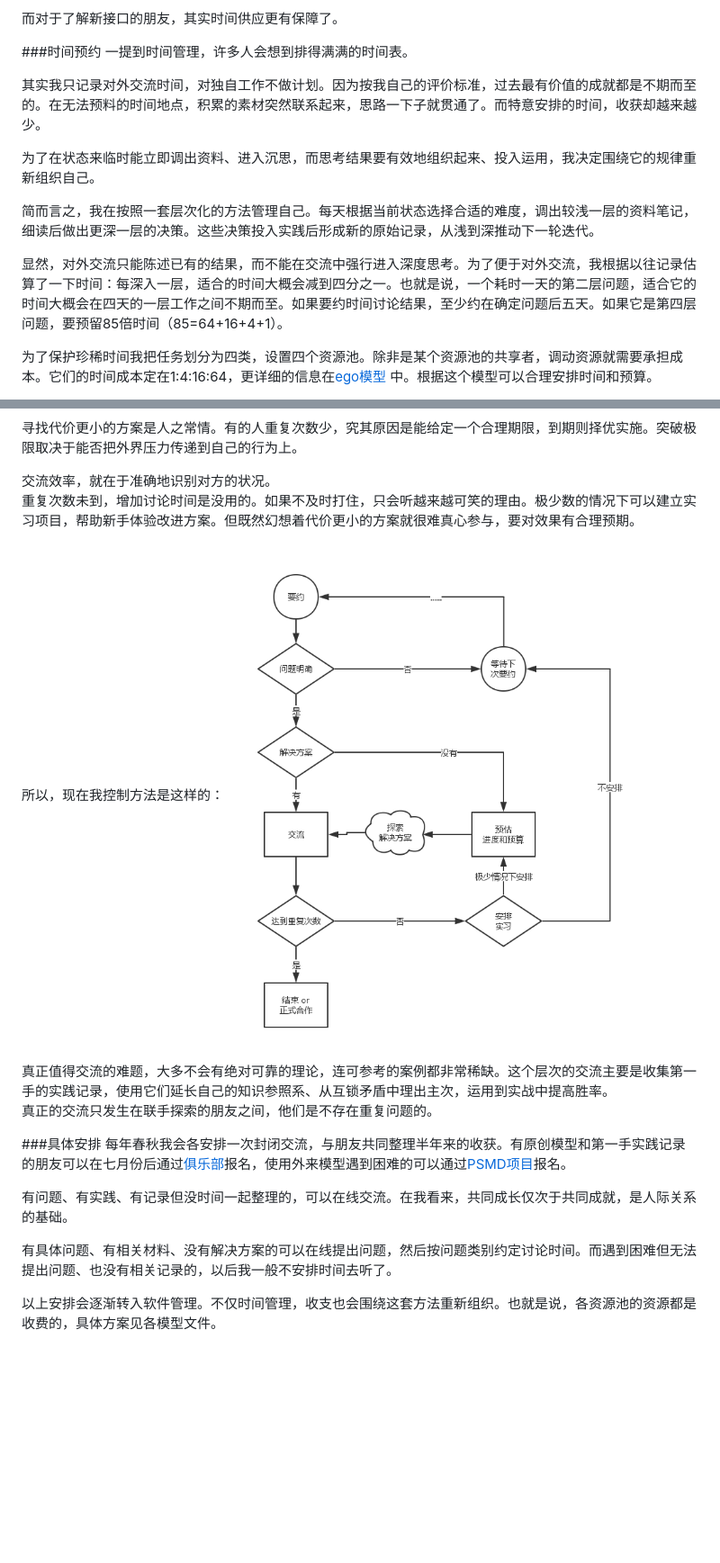
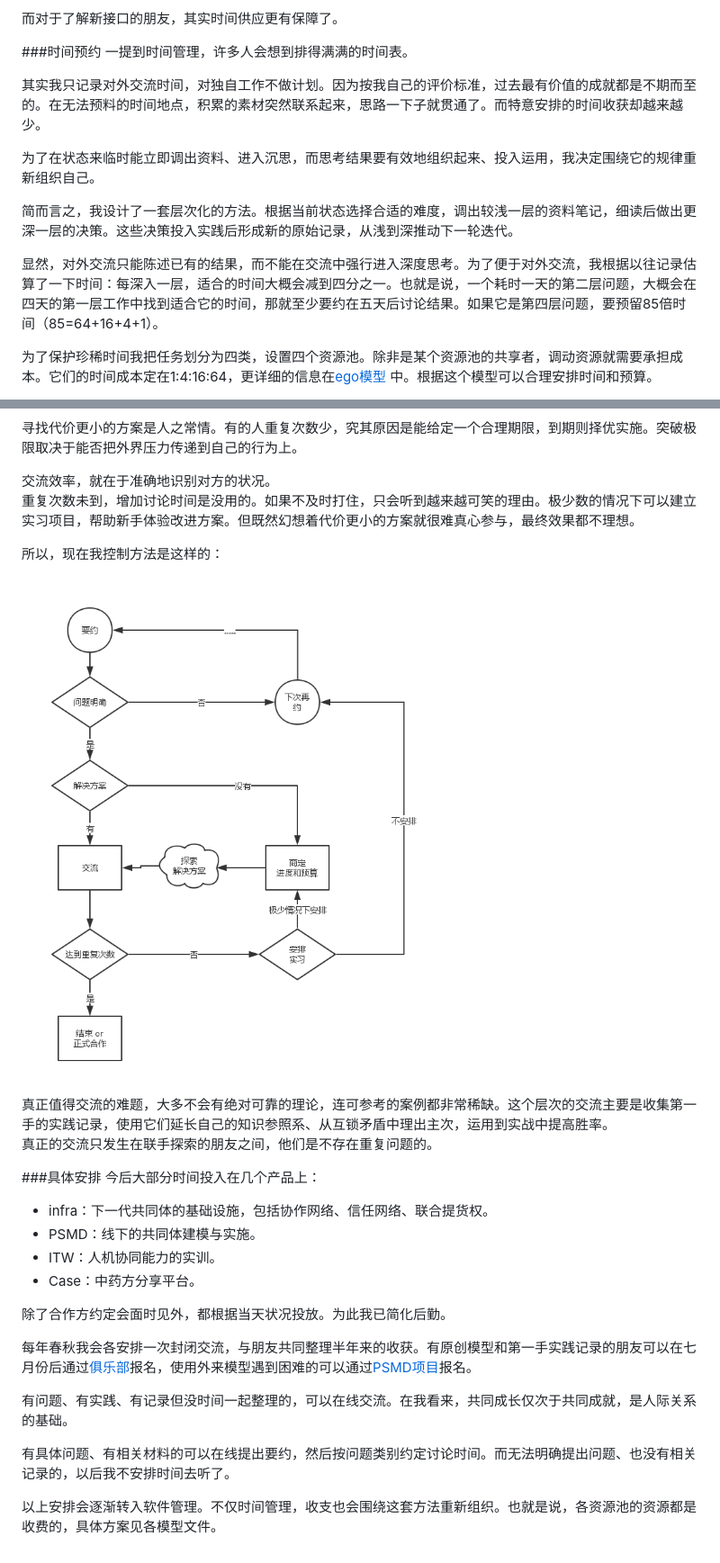
Before and after one commit to hyg/blog, a Markdown page: timeflow.md, 2 parts joined by grey strips. Shown at 90% size. Drawn GitHub-style; pictures changed too: timeflow.png; blank space fills up the shorter version.

```diff
--- a/timeflow.md
+++ b/timeflow.md
@@ -8,13 +8,13 @@ ego模型介绍
 ###时间预约
 一提到时间管理，许多人会想到排得满满的时间表。
 
-其实我只记录对外交流时间，对独自工作不做计划。因为按我自己的评价标准，过去最有价值的成就都是不期而至的。在无法预料的时间地点，积累的素材突然联系起来，思路一下子就贯通了。而特意安排的时间，收获却越来越少。
+其实我只记录对外交流时间，对独自工作不做计划。因为按我自己的评价标准，过去最有价值的成就都是不期而至的。在无法预料的时间地点，积累的素材突然联系起来，思路一下子就贯通了。而特意安排的时间收获却越来越少。
 
 为了在状态来临时能立即调出资料、进入沉思，而思考结果要有效地组织起来、投入运用，我决定围绕它的规律重新组织自己。
 
-简而言之，我在按照一套层次化的方法管理自己。每天根据当前状态选择合适的难度，调出较浅一层的资料笔记，细读后做出更深一层的决策。这些决策投入实践后形成新的原始记录，从浅到深推动下一轮迭代。
+简而言之，我设计了一套层次化的方法。根据当前状态选择合适的难度，调出较浅一层的资料笔记，细读后做出更深一层的决策。这些决策投入实践后形成新的原始记录，从浅到深推动下一轮迭代。
 
-显然，对外交流只能陈述已有的结果，而不能在交流中强行进入深度思考。为了便于对外交流，我根据以往记录估算了一下时间：每深入一层，适合的时间大概会减到四分之一。也就是说，一个耗时一天的第二层问题，适合它的时间大概会在四天的一层工作之间不期而至。如果要约时间讨论结果，至少约在确定问题后五天。如果它是第四层问题，要预留85倍时间（85=64+16+4+1）。
+显然，对外交流只能陈述已有的结果，而不能在交流中强行进入深度思考。为了便于对外交流，我根据以往记录估算了一下时间：每深入一层，适合的时间大概会减到四分之一。也就是说，一个耗时一天的第二层问题，大概会在四天的第一层工作中找到适合它的时间，那就至少要约在五天后讨论结果。如果它是第四层问题，要预留85倍时间（85=64+16+4+1）。
 
 为了保护珍稀时间我把任务划分为四类，设置四个资源池。除非是某个资源池的共享者，调动资源就需要承担成本。它们的时间成本定在1:4:16:64，更详细的信息在[ego模型](https://github.com/hyg/ego/blob/master/ego.com.md)
 中。根据这个模型可以合理安排时间和预算。
@@ -32,19 +32,29 @@ ego模型介绍
 寻找代价更小的方案是人之常情。有的人重复次数少，究其原因是能给定一个合理期限，到期则择优实施。突破极限取决于能否把外界压力传递到自己的行为上。
 
 交流效率，就在于准确地识别对方的状况。
-重复次数未到，增加讨论时间是没用的。如果不及时打住，只会听越来越可笑的理由。极少数的情况下可以建立实习项目，帮助新手体验改进方案。但既然幻想着代价更小的方案就很难真心参与，要对效果有合理预期。
+重复次数未到，增加讨论时间是没用的。如果不及时打住，只会听到越来越可笑的理由。极少数的情况下可以建立实习项目，帮助新手体验改进方案。但既然幻想着代价更小的方案就很难真心参与，最终效果都不理想。
 
 所以，现在我控制方法是这样的：
+
 ![flow](timeflow.png)
 
 真正值得交流的难题，大多不会有绝对可靠的理论，连可参考的案例都非常稀缺。这个层次的交流主要是收集第一手的实践记录，使用它们延长自己的知识参照系、从互锁矛盾中理出主次，运用到实战中提高胜率。
 真正的交流只发生在联手探索的朋友之间，他们是不存在重复问题的。
 
 ###具体安排
+今后大部分时间投入在几个产品上：
+
+* infra：下一代共同体的基础设施，包括协作网络、信任网络、联合提货权。
+* PSMD：线下的共同体建模与实施。
+* ITW：人机协同能力的实训。
+* Case：中药方分享平台。
+
+除了合作方约定会面时见外，都根据当天状况投放。为此我已简化后勤。
+
 每年春秋我会各安排一次封闭交流，与朋友共同整理半年来的收获。有原创模型和第一手实践记录的朋友可以在七月份后通过[俱乐部](https://github.com/hyg/ego/blob/master/club.com.md)报名，使用外来模型遇到困难的可以通过[PSMD项目](https://github.com/xuemen/PSMD/blob/master/com.md)报名。
 
 有问题、有实践、有记录但没时间一起整理的，可以在线交流。在我看来，共同成长仅次于共同成就，是人际关系的基础。
 
-有具体问题、有相关材料、没有解决方案的可以在线提出问题，然后按问题类别约定讨论时间。而遇到困难但无法提出问题、也没有相关记录的，以后我一般不安排时间去听了。
+有具体问题、有相关材料的可以在线提出要约，然后按问题类别约定讨论时间。而无法明确提出问题、也没有相关记录的，以后我不安排时间去听了。
 
 以上安排会逐渐转入软件管理。不仅时间管理，收支也会围绕这套方法重新组织。也就是说，各资源池的资源都是收费的，具体方案见各模型文件。
```
